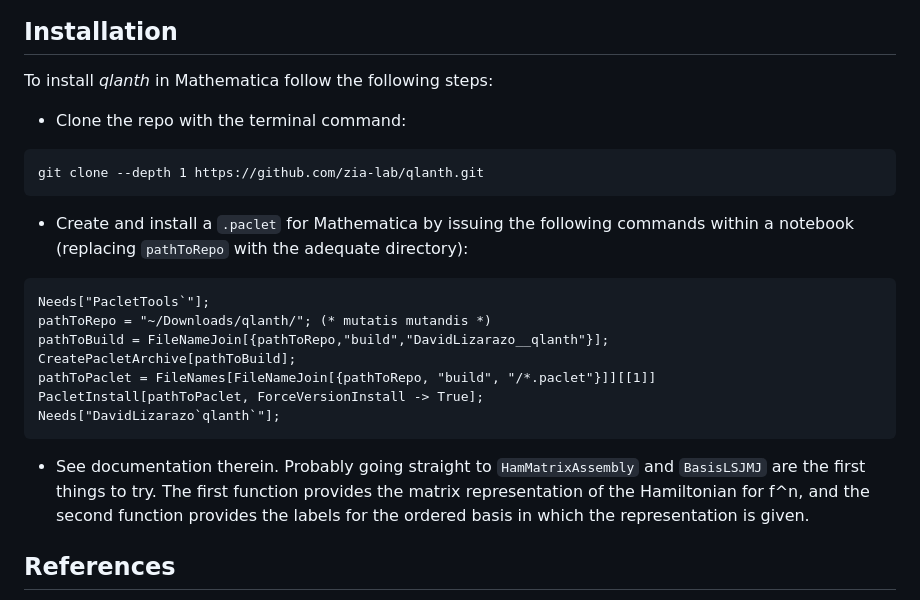
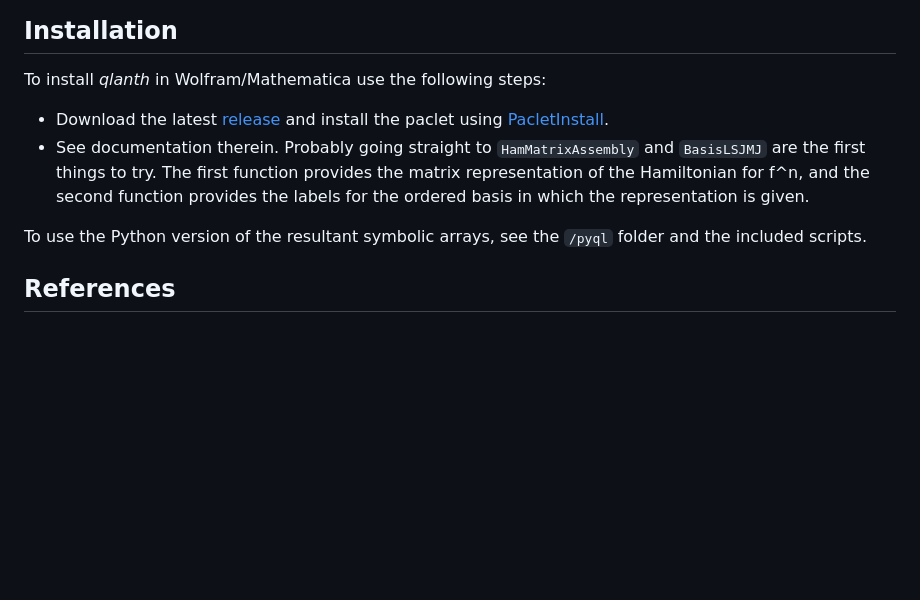
Before and after one commit to zia-lab/qlanth, a Markdown page: README.md, the part around the change. GitHub-like rendering; blank space fills up the shorter version.

````diff
--- a/README.md
+++ b/README.md
@@ -36,23 +36,12 @@ The folder `/pyql` includes Python versions of the symbolic arrays that represen
 
 ## Installation
 
-To install *qlanth* in Mathematica follow the following steps:
+To install *qlanth* in Wolfram/Mathematica use the following steps:
 
-- Clone the repo with the terminal command:
-```
-git clone --depth 1 https://github.com/zia-lab/qlanth.git
-```
-- Create and install a `.paclet` for Mathematica by issuing the following commands within a notebook (replacing `pathToRepo` with the adequate directory):
-```
-Needs["PacletTools`"];
-pathToRepo = "~/Downloads/qlanth/"; (* mutatis mutandis *)
-pathToBuild = FileNameJoin[{pathToRepo,"build","DavidLizarazo__qlanth"}];
-CreatePacletArchive[pathToBuild];
-pathToPaclet = FileNames[FileNameJoin[{pathToRepo, "build", "/*.paclet"}]][[1]]
-PacletInstall[pathToPaclet, ForceVersionInstall -> True];
-Needs["DavidLizarazo`qlanth`"];
-```
+- Download the latest <a href="https://github.com/zia-lab/qlanth/releases"> release </a> and install the paclet using <a href="https://reference.wolfram.com/language/ref/PacletInstall.html.en"> PacletInstall</a>.
 - See documentation therein. Probably going straight to `HamMatrixAssembly` and `BasisLSJMJ` are the first things to try. The first function provides the matrix representation of the Hamiltonian for f^n, and the second function provides the labels for the ordered basis in which the representation is given.
+
+To use the Python version of the resultant symbolic arrays, see the `/pyql` folder and the included scripts.
 
 ## References
 
````
